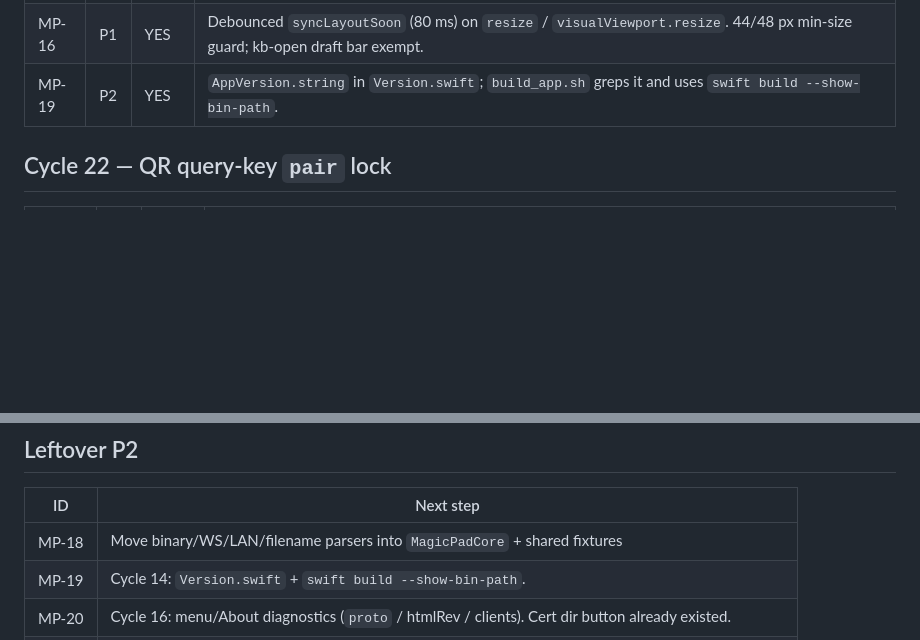
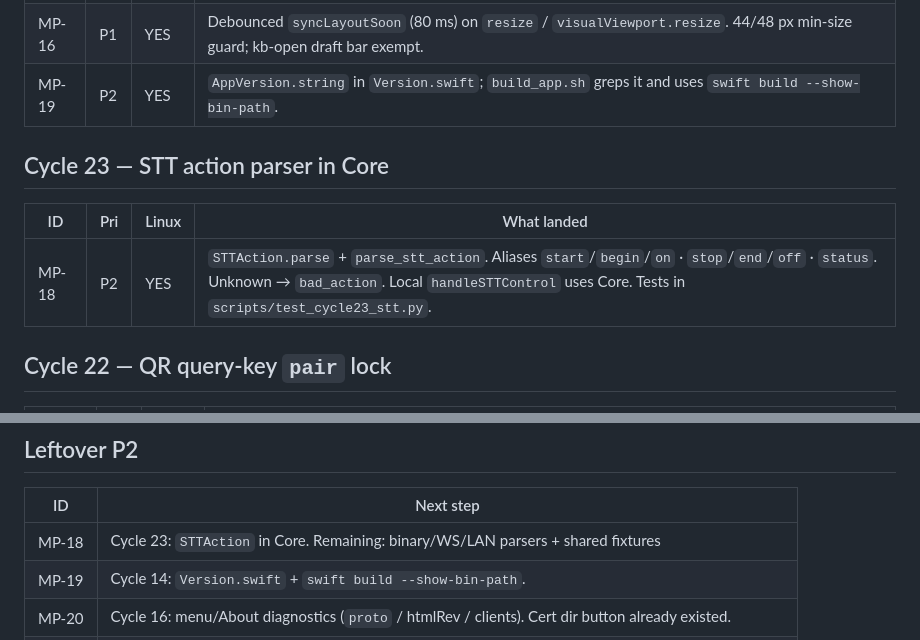
Before and after one commit to Dejavu845/magicpad, a Markdown page: docs/OPTIMIZATIONS.md, 2 parts joined by grey strips. GitHub-like rendering; blank space fills up the shorter version.

Commit message:
Cycle 23: STT action aliases live in MagicPadCore

```diff
--- a/docs/OPTIMIZATIONS.md
+++ b/docs/OPTIMIZATIONS.md
@@ -128,6 +128,12 @@ Remote PR still has the 140-byte stub. Human `git push` required. Do not MCP-upl
 | MP-16 | P1 | YES | Debounced `syncLayoutSoon` (80 ms) on `resize` / `visualViewport.resize`. 44/48 px min-size guard; kb-open draft bar exempt. |
 | MP-19 | P2 | YES | `AppVersion.string` in `Version.swift`; `build_app.sh` greps it and uses `swift build --show-bin-path`. |
 
+## Cycle 23 — STT action parser in Core
+
+| ID | Pri | Linux | What landed |
+|---|---|---|---|
+| MP-18 | P2 | YES | `STTAction.parse` + `parse_stt_action`. Aliases `start`/`begin`/`on` · `stop`/`end`/`off` · `status`. Unknown → `bad_action`. Local `handleSTTControl` uses Core. Tests in `scripts/test_cycle23_stt.py`. |
+
 ## Cycle 22 — QR query-key `pair` lock
 
 | ID | Pri | Linux | What landed |
@@ -203,7 +209,7 @@ None of the Cycle 7 wires exist on the GitHub stub. Local leftover:
 
 | ID | Next step |
 |---|---|
-| MP-18 | Move binary/WS/LAN/filename parsers into `MagicPadCore` + shared fixtures |
+| MP-18 | Cycle 23: `STTAction` in Core. Remaining: binary/WS/LAN parsers + shared fixtures |
 | MP-19 | Cycle 14: `Version.swift` + `swift build --show-bin-path`. |
 | MP-20 | Cycle 16: menu/About diagnostics (`proto` / htmlRev / clients). Cert dir button already existed. |
 | MP-21 | Playwright 4-viewport layout on Linux |
```
